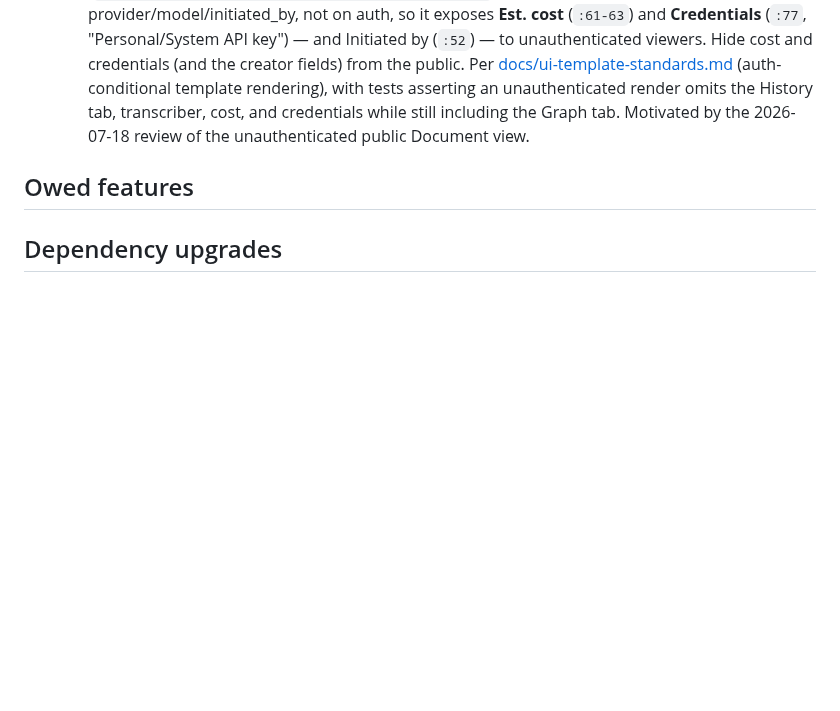
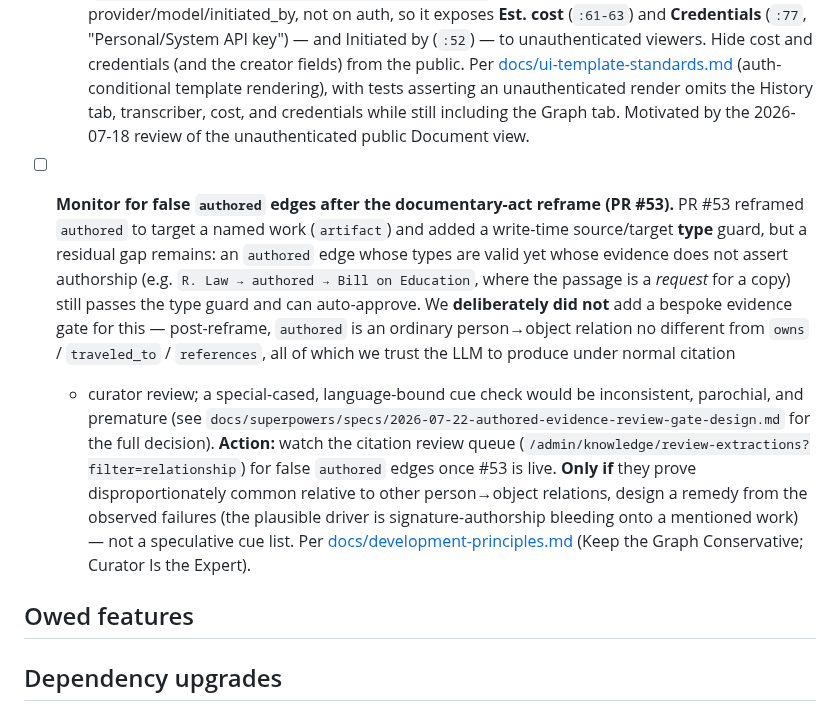
Before and after one commit to absaltfox/bartelby, a Markdown page: BACKLOG.md, the part around the change. Drawn GitHub-style; blank space fills up the shorter version.

Commit message:
docs(backlog): monitor false 'authored' edges post-reframe; decided against bespoke evidence gate
Records the decision (see docs/superpowers/specs/2026-07-22-authored-evidence-review-gate-design.md)
not to special-case authored with a language-bound cue check: post-#53 it is
an ordinary person->object relation governed by the normal citation + curator
review net. Monitor and revisit with data. Per docs/development-principles.md
(Keep the Graph Conservative; Curator Is the Expert).

Co-Authored-By: Claude Opus 4.8 <noreply@anthropic.com>
Claude-Session: https://claude.ai/code/session_01XLcn12DeNG4KZTyLPYkJCL

```diff
--- a/BACKLOG.md
+++ b/BACKLOG.md
@@ -127,6 +127,28 @@ When an item ships, delete it here and cite this file in the PR body.
   credentials while still including the Graph tab. Motivated by the
   2026-07-18 review of the unauthenticated public Document view.
 
+- [ ] **Monitor for false `authored` edges after the documentary-act
+  reframe (PR #53).** PR #53 reframed `authored` to target a named work
+  (`artifact`) and added a write-time source/target **type** guard, but a
+  residual gap remains: an `authored` edge whose types are valid yet whose
+  evidence does not assert authorship (e.g. `R. Law → authored → Bill on
+  Education`, where the passage is a *request* for a copy) still passes the
+  type guard and can auto-approve. We **deliberately did not** add a bespoke
+  evidence gate for this — post-reframe, `authored` is an ordinary
+  person→object relation no different from `owns` / `traveled_to` /
+  `references`, all of which we trust the LLM to produce under normal citation
+  + curator review; a special-cased, language-bound cue check would be
+  inconsistent, parochial, and premature (see
+  `docs/superpowers/specs/2026-07-22-authored-evidence-review-gate-design.md`
+  for the full decision). **Action:** watch the citation review queue
+  (`/admin/knowledge/review-extractions?filter=relationship`) for false
+  `authored` edges once #53 is live. **Only if** they prove disproportionately
+  common relative to other person→object relations, design a remedy from the
+  observed failures (the plausible driver is signature-authorship bleeding onto
+  a mentioned work) — not a speculative cue list. Per
+  [docs/development-principles.md](./docs/development-principles.md) (Keep the
+  Graph Conservative; Curator Is the Expert).
+
 ## Owed features
 
 ## Dependency upgrades
```
